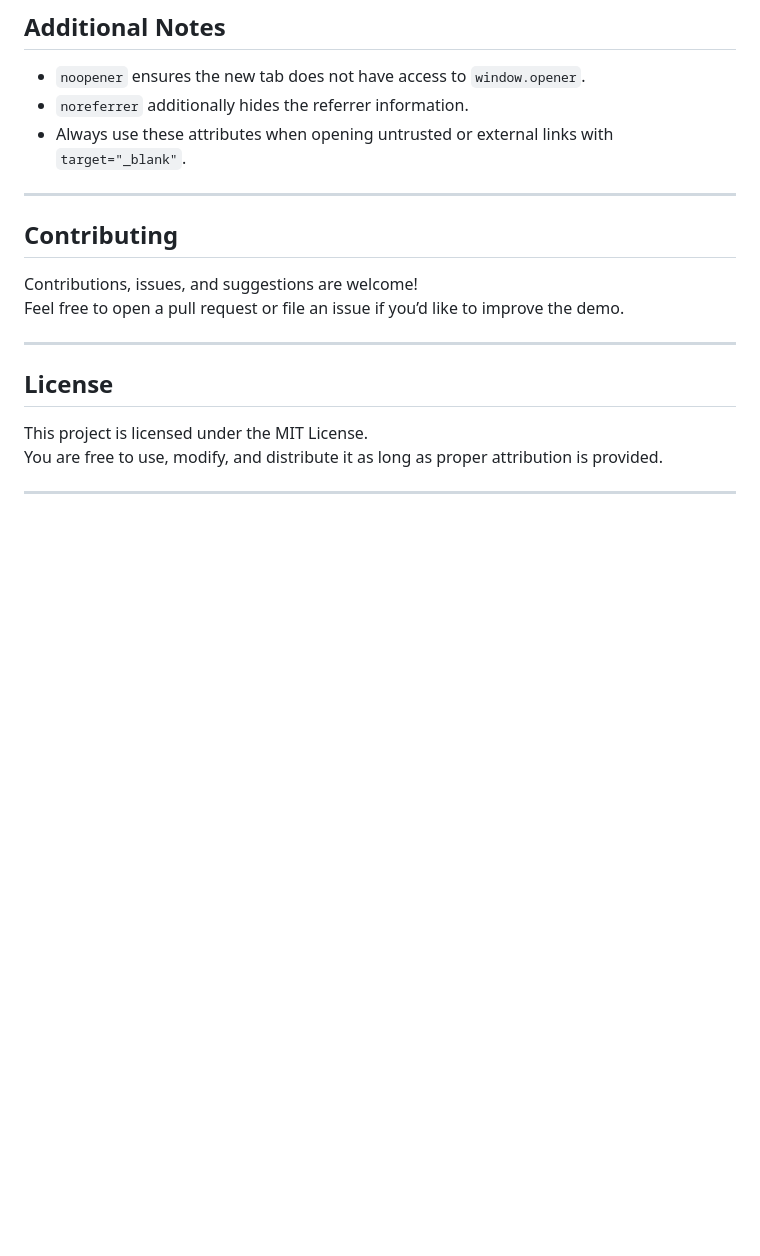
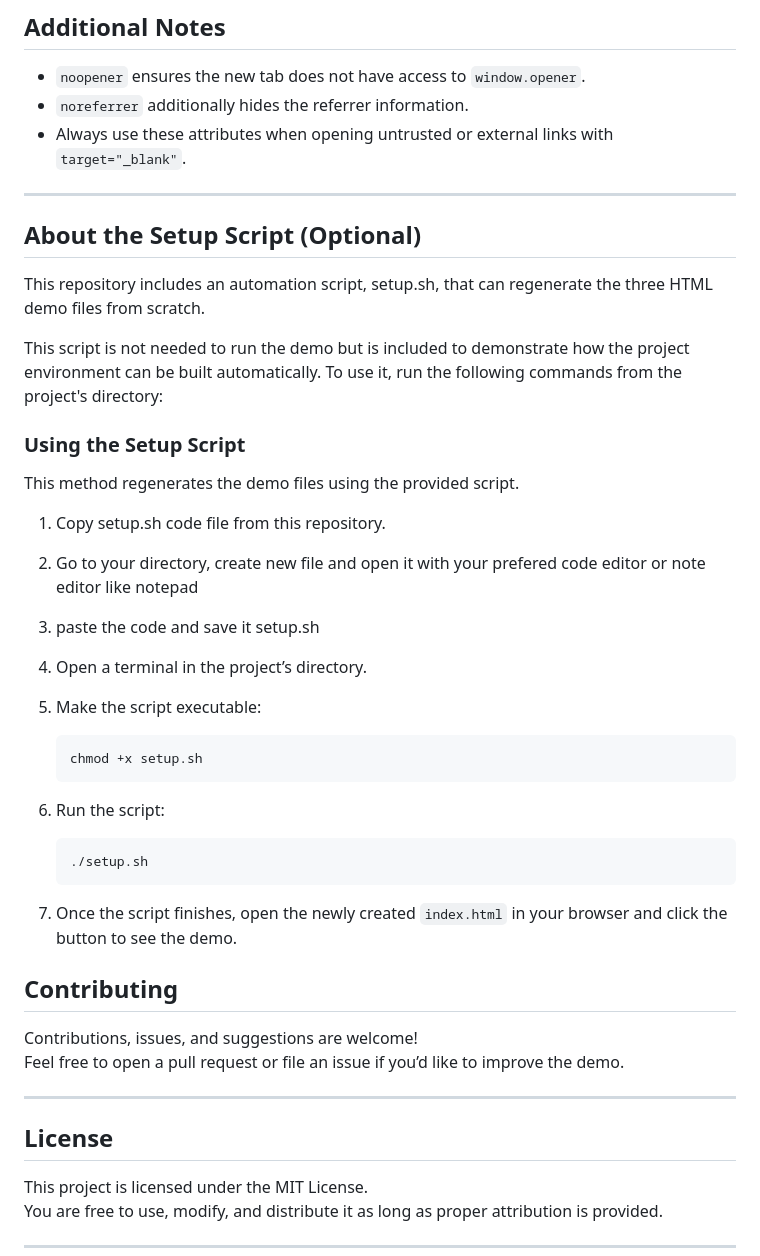
Before and after one commit to medenhan/tabnabbing-demo, a Markdown page: README.md, the part around one of its changes. Drawn GitHub-style; blank space fills up the shorter version.

````diff
--- a/README.md
+++ b/README.md
@@ -82,6 +62,31 @@ For projects that use a standard HTML `<a>` tag instead of JavaScript, the fix i
 - Always use these attributes when opening untrusted or external links with `target="_blank"`.
 
 ---
+## About the Setup Script (Optional)
+This repository includes an automation script, setup.sh, that can regenerate the three HTML demo files from scratch.
+
+This script is not needed to run the demo but is included to demonstrate how the project environment can be built automatically. To use it, run the following commands from the project's directory:
+
+### Using the Setup Script
+This method regenerates the demo files using the provided script.
+
+1. Copy setup.sh code file from this repository.
+2. Go to your directory, create new file and open it with your prefered code editor or note editor like notepad
+3. paste the code and save it setup.sh
+4. Open a terminal in the project’s directory.
+5. Make the script executable:
+
+   ```bash
+   chmod +x setup.sh
+   ```
+
+4. Run the script:
+
+   ```bash
+   ./setup.sh
+   ```
+
+5. Once the script finishes, open the newly created `index.html` in your browser and click the button to see the demo.
 
 ## Contributing
 
````
Also changed, not shown: other parts of README.md (+8 -28 lines).
